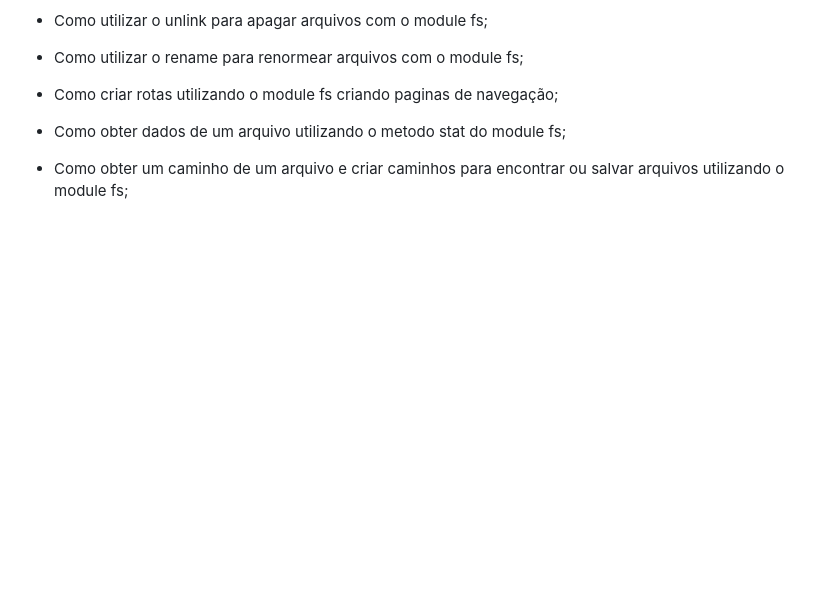
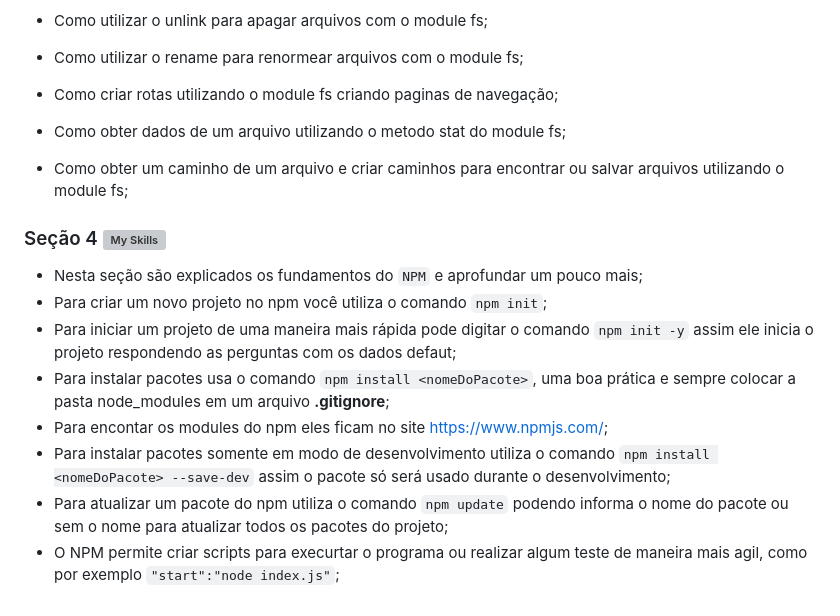
Before and after one commit to RogerioCordeiro/Curso-Node.js-do-Zero-a-Maestria-com-diversos-Projetos, a Markdown page: README.md, the part around the change. Rendered like a GitHub page; blank space fills up the shorter version; grey boxes are pictures that could not be loaded.

Commit message:
Secao 4 explicando comandos e detalhes do NPM, para fazer gestão de pacotes no projeto.

```diff
--- a/README.md
+++ b/README.md
@@ -56,3 +56,14 @@
 - Como criar rotas utilizando o module fs criando paginas de navegação;
 - Como obter dados de um arquivo utilizando o metodo stat do module fs;
 - Como obter um caminho de um arquivo e criar caminhos para encontrar ou salvar arquivos utilizando o module fs;
+
+### Seção 4 [![My Skills](https://skillicons.dev/icons?i=npm)](https://skillicons.dev)
+
+- Nesta seção são explicados os fundamentos do `NPM` e aprofundar um pouco mais;
+- Para criar um novo projeto no npm você utiliza o comando `npm init`;
+- Para iniciar um projeto de uma maneira mais rápida pode digitar o comando `npm init -y` assim ele inicia o projeto respondendo as perguntas com os dados defaut;
+- Para instalar pacotes usa o comando `npm install <nomeDoPacote>`, uma boa prática e sempre colocar a pasta node_modules em um arquivo **.gitignore**;
+- Para encontar os modules do npm eles ficam no site [https://www.npmjs.com/](https://www.npmjs.com/);
+- Para instalar pacotes somente em modo de desenvolvimento utiliza o comando `npm install <nomeDoPacote> --save-dev` assim o pacote só será usado durante o desenvolvimento;
+- Para atualizar um pacote do npm utiliza o comando `npm update` podendo informa o nome do pacote ou sem o nome para atualizar todos os pacotes do projeto;
+- O NPM permite criar scripts para execurtar o programa ou realizar algum teste de maneira mais agil, como por exemplo `"start":"node index.js"`;
```
